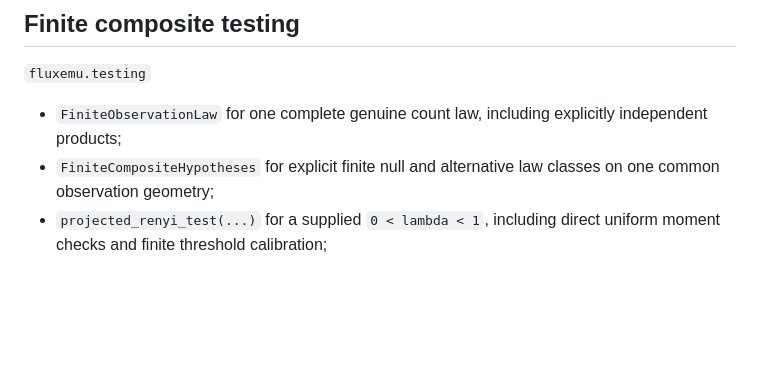
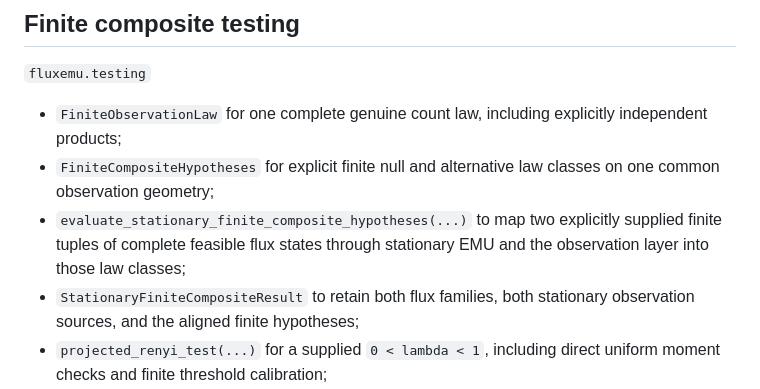
Before and after one commit to esig626/CarbonScope, a Markdown page: docs/API_MAP.md, the part around the change. Drawn GitHub-style; blank space fills up the shorter version.

Commit message:
Add stationary bridge to composite API map

```diff
--- a/docs/API_MAP.md
+++ b/docs/API_MAP.md
@@ -91,6 +91,8 @@ Roles are fixed: H0=P0=null and H1=P1=alternative. The exact p value is the P0 u
 
 - `FiniteObservationLaw` for one complete genuine count law, including explicitly independent products;
 - `FiniteCompositeHypotheses` for explicit finite null and alternative law classes on one common observation geometry;
+- `evaluate_stationary_finite_composite_hypotheses(...)` to map two explicitly supplied finite tuples of complete feasible flux states through stationary EMU and the observation layer into those law classes;
+- `StationaryFiniteCompositeResult` to retain both flux families, both stationary observation sources, and the aligned finite hypotheses;
 - `projected_renyi_test(...)` for a supplied `0 < lambda < 1`, including direct uniform moment checks and finite threshold calibration;
 - `composite_renyi_converse_at_order(...)` for an order specific class lower bound at `lambda > 1`;
 - `solve_finite_minimax_test(...)` for the unrestricted randomised minimax optimum on an enumerable finite observation space;
```
